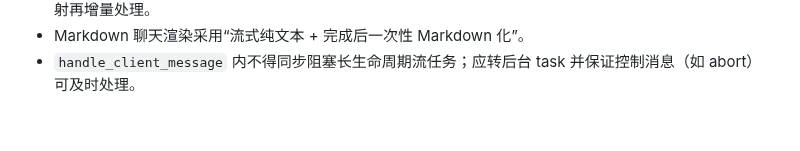
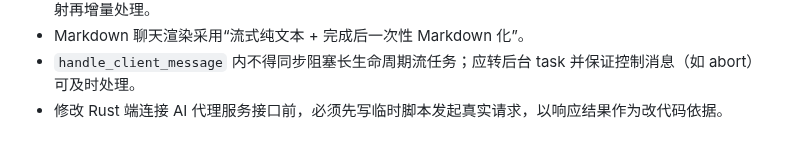
Before and after one commit to gitbobobo/tidyflow, a Markdown page: AGENTS.md, the part around the change. Rendered like a GitHub page.

Commit message:
docs: 添加修改 AI 代理接口前先验证的规则

```diff
--- a/AGENTS.md
+++ b/AGENTS.md
@@ -64,3 +64,4 @@ xcodebuild -project app/TidyFlow.xcodeproj -scheme TidyFlow -configuration Debug
 - 流式聊天状态必须绑定 `message_id`；`done` 仅收敛对应气泡，`message.updated` 与 `part.*` 需先建角色映射再增量处理。
 - Markdown 聊天渲染采用“流式纯文本 + 完成后一次性 Markdown 化”。
 - `handle_client_message` 内不得同步阻塞长生命周期流任务；应转后台 task 并保证控制消息（如 abort）可及时处理。
+- 修改 Rust 端连接 AI 代理服务接口前，必须先写临时脚本发起真实请求，以响应结果作为改代码依据。
```
